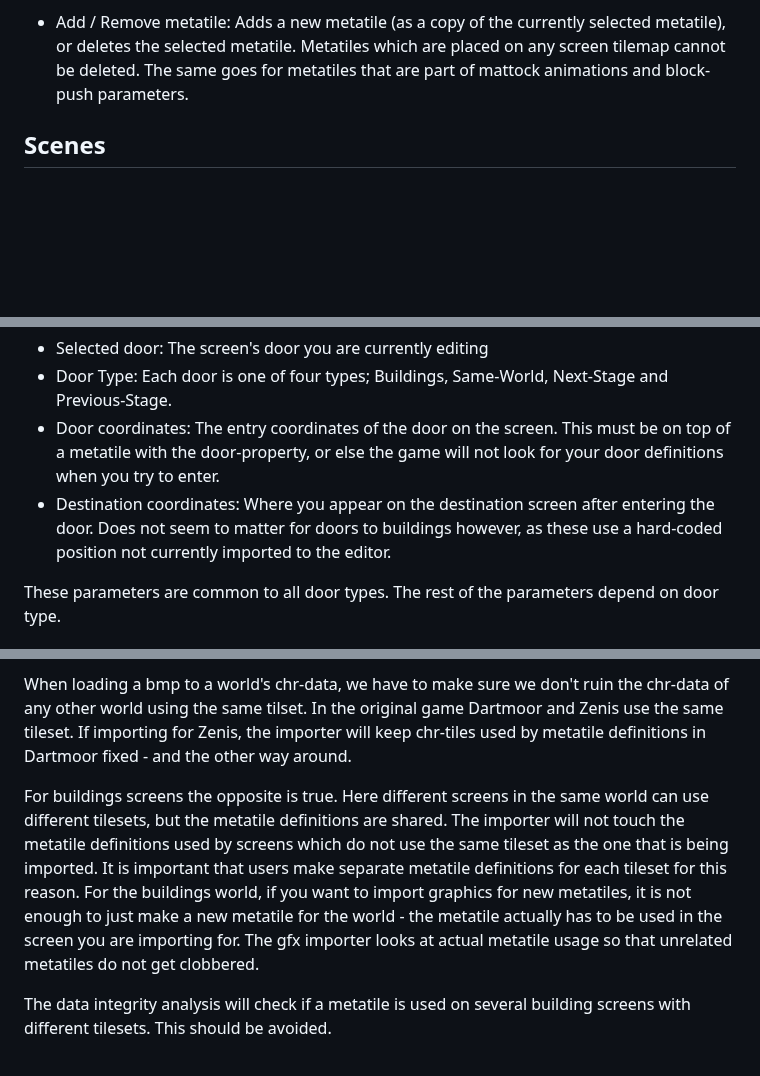
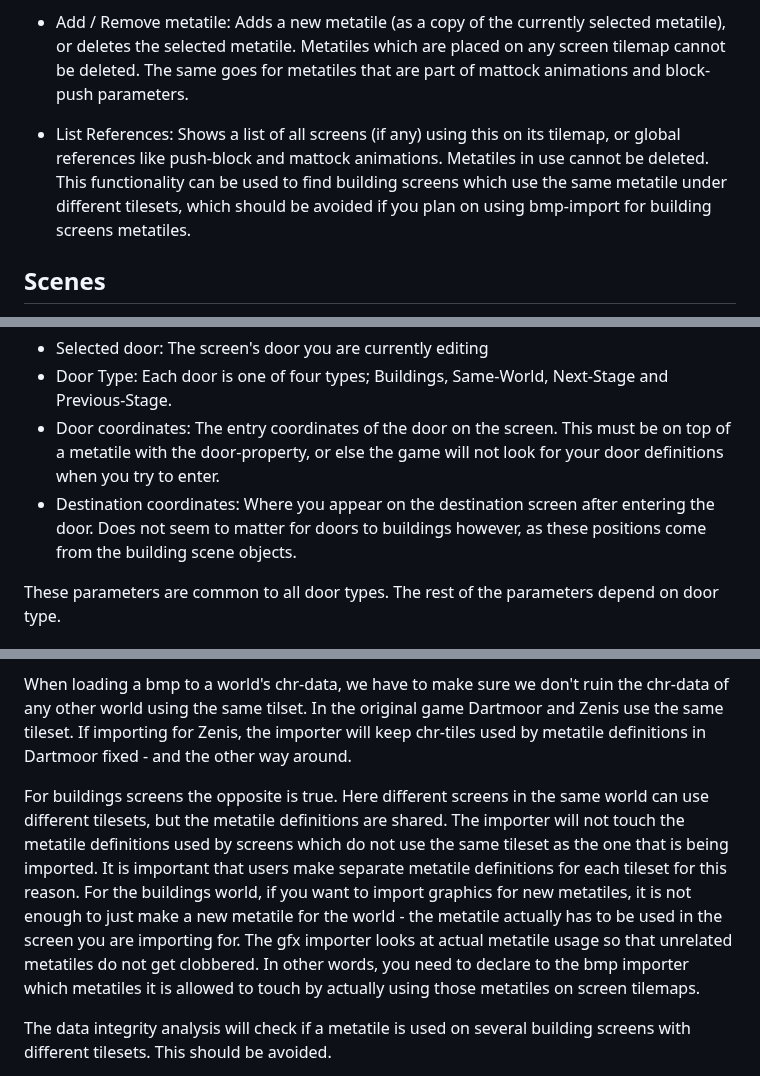
Before and after one commit to kaimitai/faxedit, a Markdown page: docs/doc.md, 3 parts joined by grey strips. Rendered like a GitHub page; blank space fills up the shorter version.

```diff
--- a/docs/doc.md
+++ b/docs/doc.md
@@ -335,6 +335,8 @@ No metatiles in the original game use this functionality. In the original game a
 
 * Add / Remove metatile: Adds a new metatile (as a copy of the currently selected metatile), or deletes the selected metatile. Metatiles which are placed on any screen tilemap cannot be deleted. The same goes for metatiles that are part of mattock animations and block-push parameters.
 
+* List References: Shows a list of all screens (if any) using this on its tilemap, or global references like push-block and mattock animations. Metatiles in use cannot be deleted. This functionality can be used to find building screens which use the same metatile under different tilesets, which should be avoided if you plan on using bmp-import for building screens metatiles.
+
 ## Scenes
 
 This tab allows you to change some default settings of the current world; palette, music and tileset.
@@ -449,7 +453,7 @@ Doors come in different types, and the different types have different parameters
 * Selected door: The screen's door you are currently editing
 * Door Type: Each door is one of four types; Buildings, Same-World, Next-Stage and Previous-Stage.
 * Door coordinates: The entry coordinates of the door on the screen. This must be on top of a metatile with the door-property, or else the game will not look for your door definitions when you try to enter.
-* Destination coordinates: Where you appear on the destination screen after entering the door. Does not seem to matter for doors to buildings however, as these use a hard-coded position not currently imported to the editor.
+* Destination coordinates: Where you appear on the destination screen after entering the door. Does not seem to matter for doors to buildings however, as these positions come from the building scene objects.
 
 These parameters are common to all door types. The rest of the parameters depend on door type.
 
@@ -573,7 +577,7 @@ In this edit mode, you can extract a world's (or building screen's) metatiles as
 
 When loading a bmp to a world's chr-data, we have to make sure we don't ruin the chr-data of any other world using the same tilset. In the original game Dartmoor and Zenis use the same tileset. If importing for Zenis, the importer will keep chr-tiles used by metatile definitions in Dartmoor fixed - and the other way around.
 
-For buildings screens the opposite is true. Here different screens in the same world can use different tilesets, but the metatile definitions are shared. The importer will not touch the metatile definitions used by screens which do not use the same tileset as the one that is being imported. It is important that users make separate metatile definitions for each tileset for this reason. For the buildings world, if you want to import graphics for new metatiles, it is not enough to just make a new metatile for the world - the metatile actually has to be used in the screen you are importing for. The gfx importer looks at actual metatile usage so that unrelated metatiles do not get clobbered.
+For buildings screens the opposite is true. Here different screens in the same world can use different tilesets, but the metatile definitions are shared. The importer will not touch the metatile definitions used by screens which do not use the same tileset as the one that is being imported. It is important that users make separate metatile definitions for each tileset for this reason. For the buildings world, if you want to import graphics for new metatiles, it is not enough to just make a new metatile for the world - the metatile actually has to be used in the screen you are importing for. The gfx importer looks at actual metatile usage so that unrelated metatiles do not get clobbered. In other words, you need to declare to the bmp importer which metatiles it is allowed to touch by actually using those metatiles on screen tilemaps.
 
 The data integrity analysis will check if a metatile is used on several building screens with different tilesets. This should be avoided.
 
```
Also changed, not shown: other parts of docs/doc.md (+4 -2 lines), readme.md (+2 -1 lines), docs/img/win_metadata_world_metatiles.png, 2 other files.
